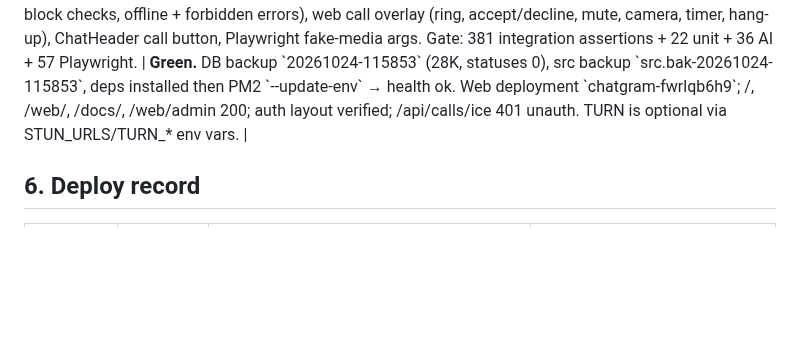
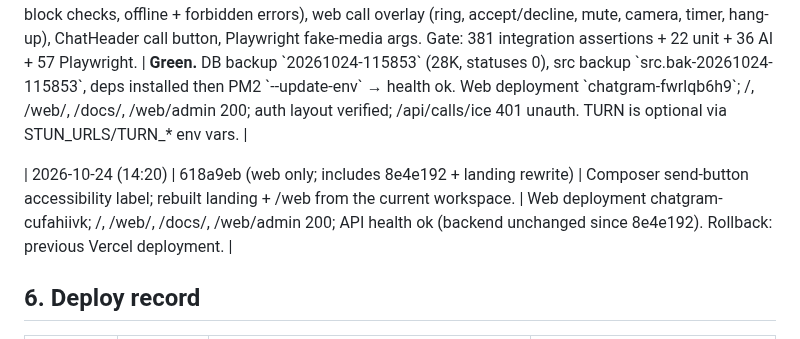
Before and after one commit to wolfrax460/chatgram, a Markdown page: docs/deploy.md, the part around the change. Drawn GitHub-style; blank space fills up the shorter version.

Commit message:
docs: record web redeploy with a11y label and landing rewrite

```diff
--- a/docs/deploy.md
+++ b/docs/deploy.md
@@ -177,6 +177,8 @@ rollback is unambiguous.
 | 2026-10-24 (evening) | \`ef8d69b\` | Do-not-disturb notification preferences (User.notificationPrefs, GET/PUT /api/users/me/notifications, Settings UI switch + From/To times, client gate silencing desktop notifications and the chime, wrap-over-midnight aware). Gate: 365 integration assertions + 22 unit + 36 AI + 55 Playwright. | **Green.** DB backup \`20261024-114214\` (28K, statuses 0), src backup \`src.bak-20261024-114214\`, deps installed then PM2 \`--update-env\` → health ok. Web deployment \`chatgram-24mhshntt\`; /, /web/, /docs/, /web/admin 200; auth layout re-verified. New endpoint 401 unauthenticated. |
 | 2026-10-24 (night) | \`8e4e192\` | WebRTC 1:1 voice calls: GET /api/calls/ice (STUN/TURN from env), authenticated socket signalling (offer/answer/ICE/reject/end, shared-chat + block checks, offline + forbidden errors), web call overlay (ring, accept/decline, mute, camera, timer, hang-up), ChatHeader call button, Playwright fake-media args. Gate: 381 integration assertions + 22 unit + 36 AI + 57 Playwright. | **Green.** DB backup \`20261024-115853\` (28K, statuses 0), src backup \`src.bak-20261024-115853\`, deps installed then PM2 \`--update-env\` → health ok. Web deployment \`chatgram-fwrlqb6h9\`; /, /web/, /docs/, /web/admin 200; auth layout verified; /api/calls/ice 401 unauth. TURN is optional via STUN_URLS/TURN_* env vars. |
 
+| 2026-10-24 (14:20) | 618a9eb (web only; includes 8e4e192 + landing rewrite) | Composer send-button accessibility label; rebuilt landing + /web from the current workspace. | Web deployment chatgram-cufahiivk; /, /web/, /docs/, /web/admin 200; API health ok (backend unchanged since 8e4e192). Rollback: previous Vercel deployment. |
+
 ## 6. Deploy record
 
 | Date | Commit | Deployed | Result / rollback |
```
